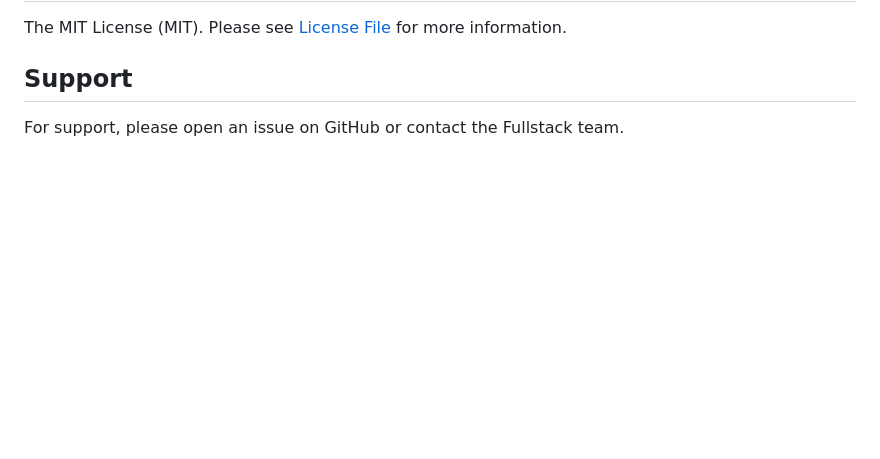
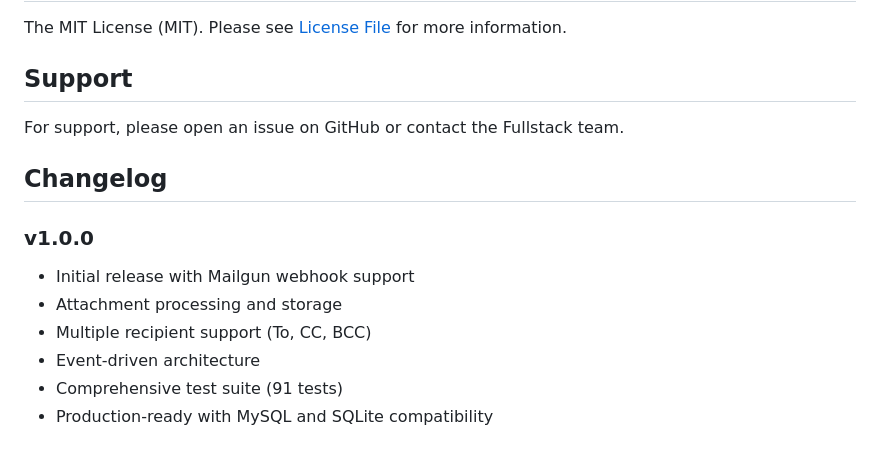
Before and after one commit to Fullstack-LLC/Inbounder, a Markdown page: README.md, the part around one of its changes. GitHub-like rendering; blank space fills up the shorter version.

```diff
--- a/README.md
+++ b/README.md
@@ -435,3 +462,13 @@ The MIT License (MIT). Please see [License File](LICENSE.md) for more informatio
 ## Support
 
 For support, please open an issue on GitHub or contact the Fullstack team.
+
+## Changelog
+
+### v1.0.0
+- Initial release with Mailgun webhook support
+- Attachment processing and storage
+- Multiple recipient support (To, CC, BCC)
+- Event-driven architecture
+- Comprehensive test suite (91 tests)
+- Production-ready with MySQL and SQLite compatibility
```
Also changed, not shown: other parts of README.md (+28 -1 lines).
